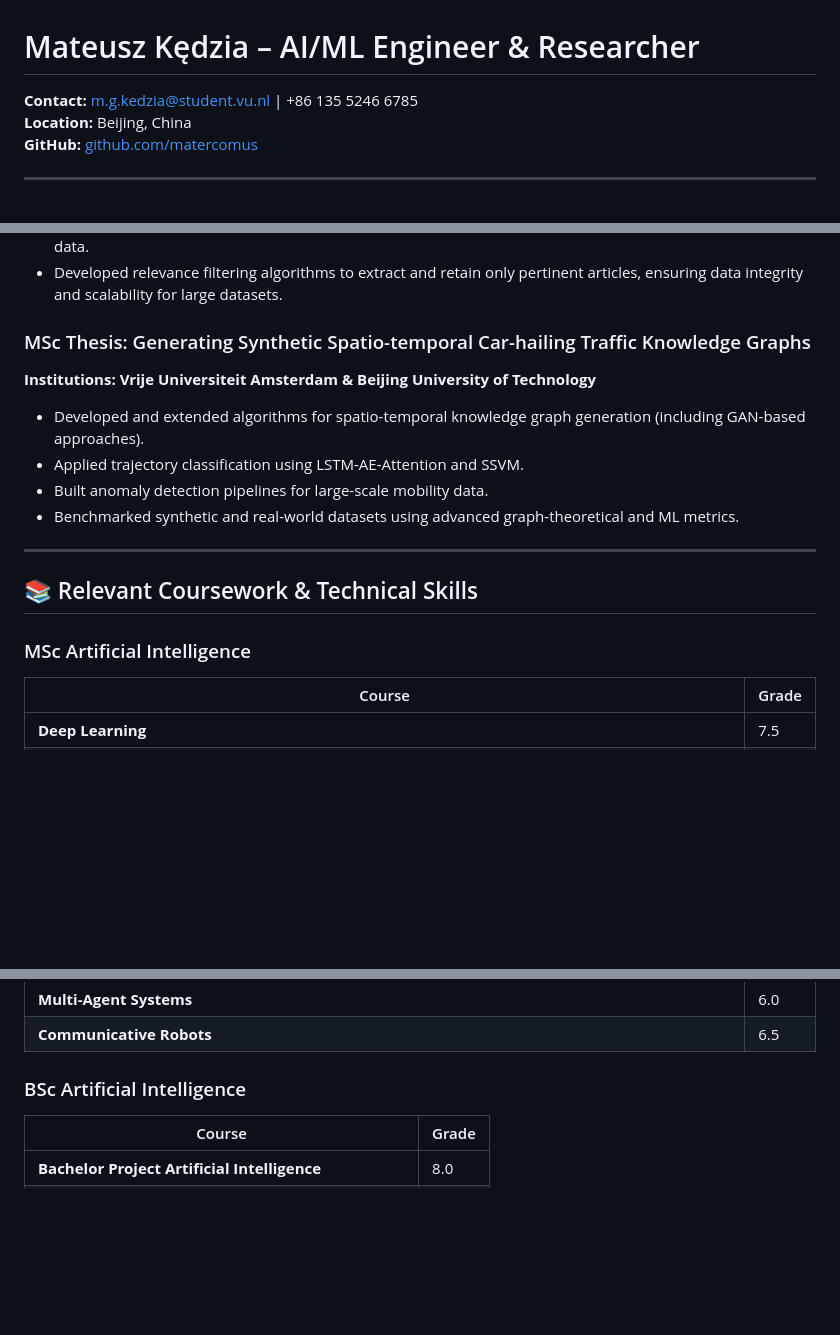
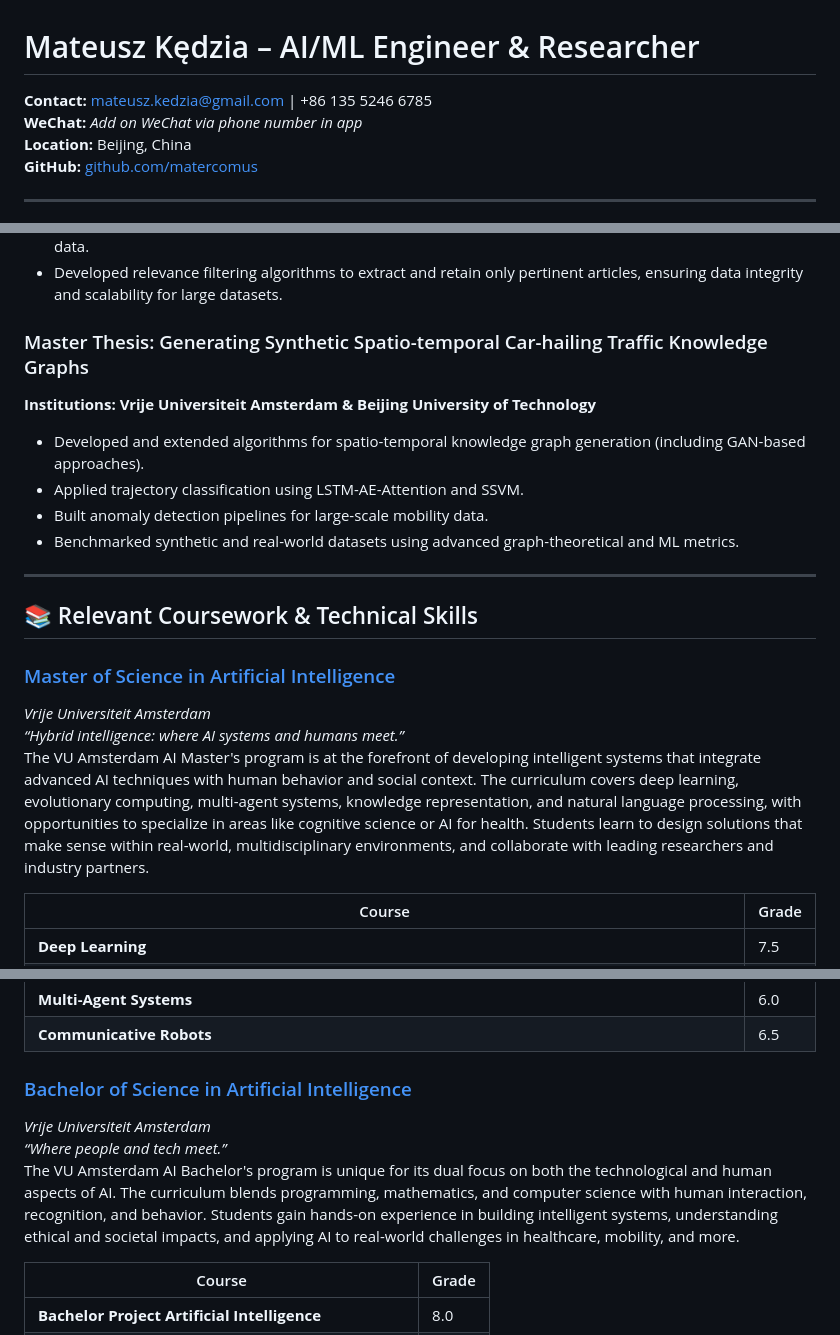
Before and after one commit to matercomus/Matt-CV-2025-V2, a Markdown page: Mateusz_Kedzia_AI_Engineer_CV.md, 3 parts joined by grey strips. Drawn GitHub-style; blank space fills up the shorter version.

Commit message:
Update CV with new contact email, added WeChat information, and enhanced project descriptions with links. Revise educational qualifications to reflect correct degree titles and provide detailed program descriptions. Correct conference attendance year.

```diff
--- a/Mateusz_Kedzia_AI_Engineer_CV.md
+++ b/Mateusz_Kedzia_AI_Engineer_CV.md
@@ -1,6 +1,7 @@
 # Mateusz Kędzia – AI/ML Engineer & Researcher
 
-**Contact:** m.g.kedzia@student.vu.nl | +86 135 5246 6785
+**Contact:** mateusz.kedzia@gmail.com | +86 135 5246 6785
+**WeChat:** _Add on WeChat via phone number in app_
 **Location:** Beijing, China
 **GitHub:** [github.com/matercomus](https://github.com/matercomus)
 
@@ -39,7 +40,7 @@ Dynamic and results-driven Artificial Intelligence Engineer with a proven track
 - Designed and deployed data extraction pipelines to parse and structure large volumes of unstructured web data.
 - Developed relevance filtering algorithms to extract and retain only pertinent articles, ensuring data integrity and scalability for large datasets.
 
-### MSc Thesis: Generating Synthetic Spatio-temporal Car-hailing Traffic Knowledge Graphs
+### Master Thesis: Generating Synthetic Spatio-temporal Car-hailing Traffic Knowledge Graphs
 **Institutions:** **Vrije Universiteit Amsterdam & Beijing University of Technology**
 - Developed and extended algorithms for spatio-temporal knowledge graph generation (including GAN-based approaches).
 - Applied trajectory classification using LSTM-AE-Attention and SSVM.
@@ -50,7 +51,11 @@ Dynamic and results-driven Artificial Intelligence Engineer with a proven track
 
 ## 📚 Relevant Coursework & Technical Skills
 
-### MSc Artificial Intelligence
+### [Master of Science in Artificial Intelligence](https://vu.nl/en/education/master/artificial-intelligence/curriculum)
+*Vrije Universiteit Amsterdam*
+*“Hybrid intelligence: where AI systems and humans meet.”*
+The VU Amsterdam AI Master's program is at the forefront of developing intelligent systems that integrate advanced AI techniques with human behavior and social context. The curriculum covers deep learning, evolutionary computing, multi-agent systems, knowledge representation, and natural language processing, with opportunities to specialize in areas like cognitive science or AI for health. Students learn to design solutions that make sense within real-world, multidisciplinary environments, and collaborate with leading researchers and industry partners.
+
 | Course                                         | Grade |
 |------------------------------------------------|-------|
 | **Deep Learning**                              | 7.5   |
@@ -72,7 +77,11 @@ Dynamic and results-driven Artificial Intelligence Engineer with a proven track
 | **Multi-Agent Systems**                        | 6.0   |
 | **Communicative Robots**                       | 6.5   |
 
-### BSc Artificial Intelligence
+### [Bachelor of Science in Artificial Intelligence](https://vu.nl/en/education/bachelor/artificial-intelligence/curriculum)
+*Vrije Universiteit Amsterdam*
+*“Where people and tech meet.”*
+The VU Amsterdam AI Bachelor's program is unique for its dual focus on both the technological and human aspects of AI. The curriculum blends programming, mathematics, and computer science with human interaction, recognition, and behavior. Students gain hands-on experience in building intelligent systems, understanding ethical and societal impacts, and applying AI to real-world challenges in healthcare, mobility, and more.
+
 | Course                                         | Grade |
 |------------------------------------------------|-------|
 | **Bachelor Project Artificial Intelligence**    | 8.0   |
```
Also changed, not shown: other parts of Mateusz_Kedzia_AI_Engineer_CV.md (+5 -4 lines).
